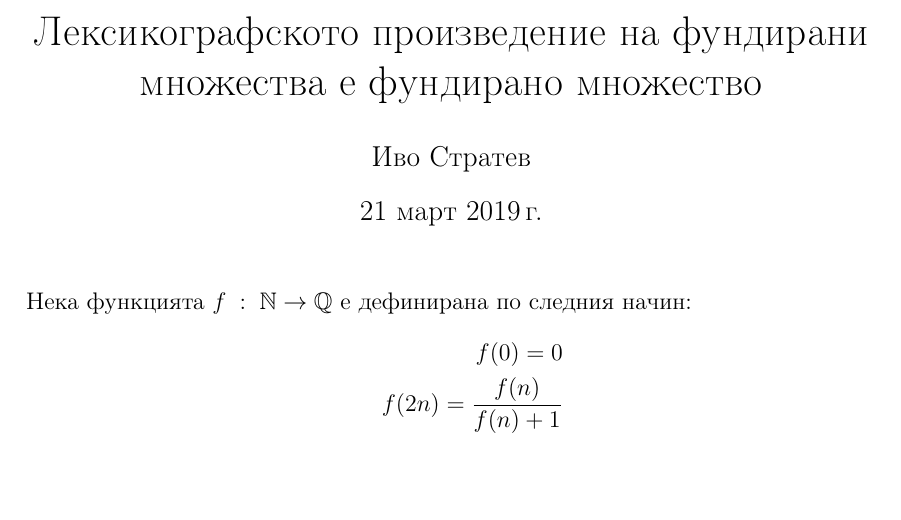
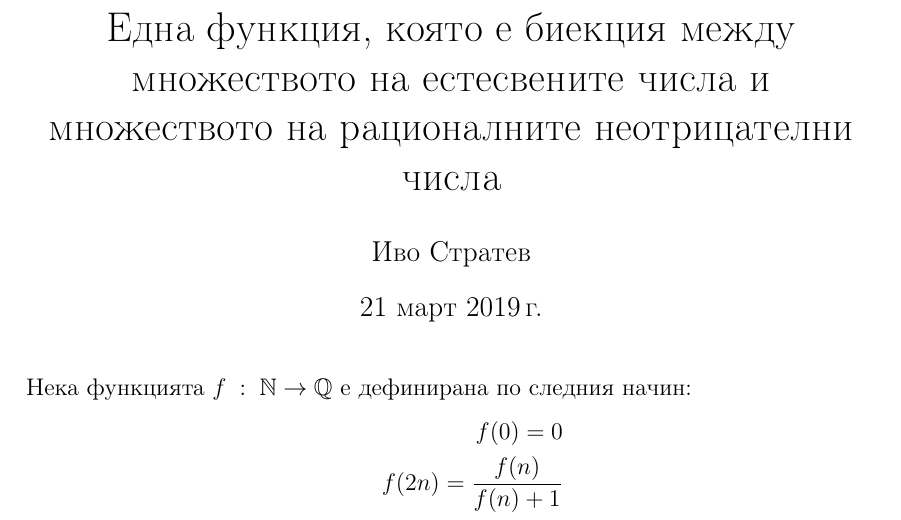
Before and after one commit to NoHomey/fmi-bachelor-the-math-part, a LaTeX document (favs/N-Qp-bijection.tex): part of page 1 of 5, cut at the place of the change, the shorter picture padded with empty space. Compiled offline with pdfLaTeX.

Commit message:
fixing title

```diff
--- a/favs/N-Qp-bijection.tex
+++ b/favs/N-Qp-bijection.tex
@@ -11,7 +11,7 @@
 
 \setlength{\parindent}{0mm}
 
-\title{Лексикографското произведение на фундирани множества е фундирано множество}
+\title{Една функция, която е биекция между множеството на естесвените числа и множеството на рационалните неотрицателни числа}
 \author{Иво Стратев}
 
 \begin{document}
```
Also changed, not shown: favs/N-Qp-bijection.pdf.
